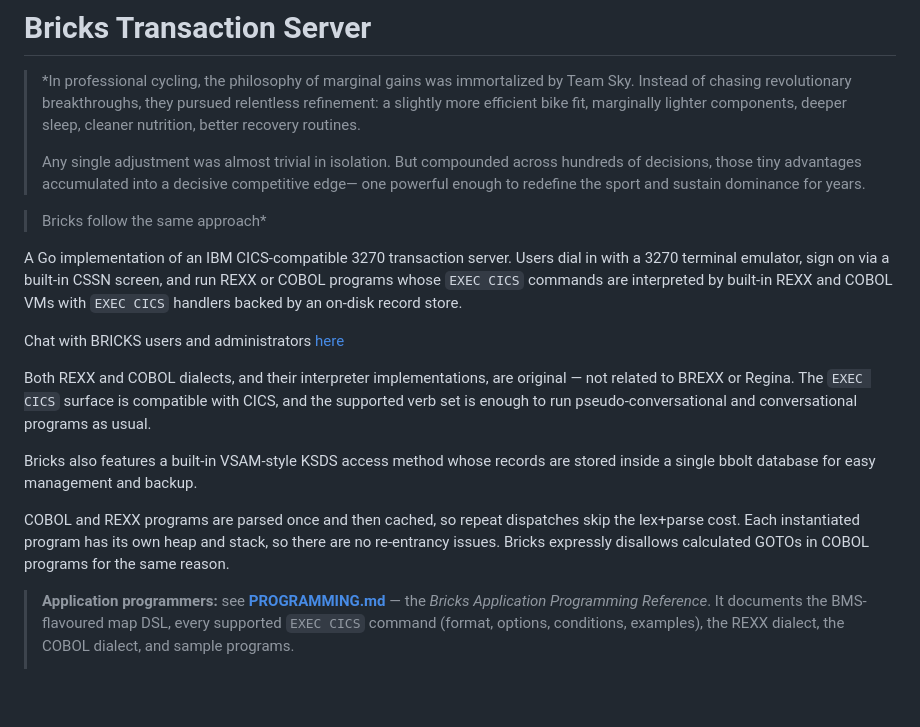
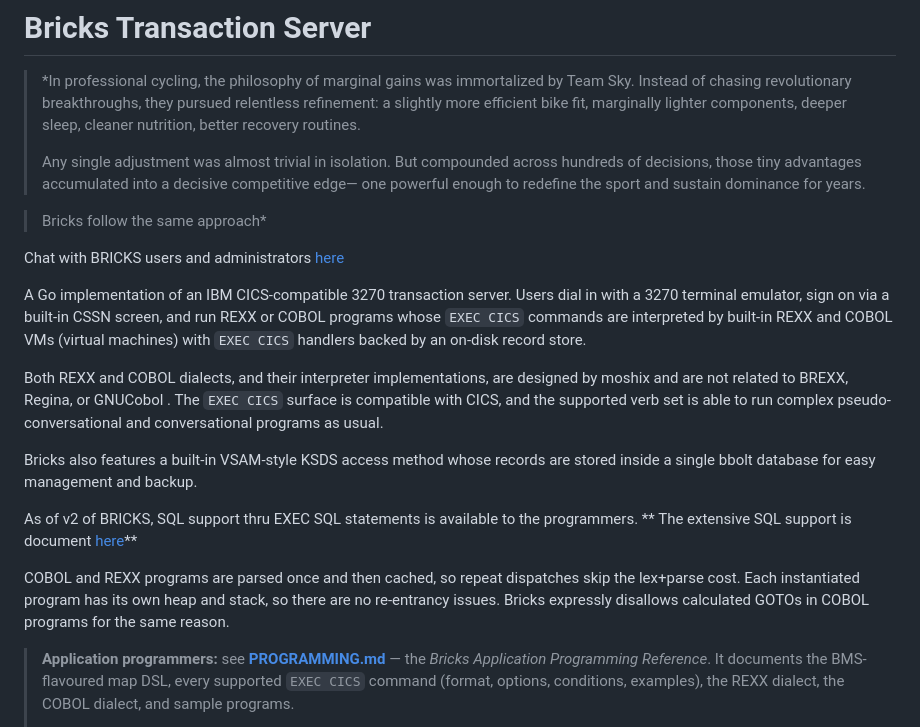
Before and after one commit to bennettpe/BRICKS_TS, a Markdown page: README.md, the part around the change. GitHub-like rendering; blank space fills up the shorter version.

Commit message:
2.0.8 SQL support documented

```diff
--- a/README.md
+++ b/README.md
@@ -11,26 +11,30 @@
 
 > Bricks follow the same approach*
 
+Chat with BRICKS users and administrators [here](https://discord.gg/6NWE4Gp7kR)
+
 A Go implementation of an IBM CICS-compatible 3270 transaction server. Users
 dial in with a 3270 terminal emulator, sign on via a built-in CSSN screen, and
 run REXX or COBOL programs whose `EXEC CICS` commands are interpreted by
-built-in REXX and COBOL VMs with `EXEC CICS` handlers backed by an on-disk
-record store.
-
-Chat with BRICKS users and administrators [here](https://discord.gg/6NWE4Gp7kR)
-
-Both REXX and COBOL dialects, and their interpreter implementations, are
-original — not related to BREXX or Regina. The `EXEC CICS` surface is
-compatible with CICS, and the supported verb set is enough to run
-pseudo-conversational and conversational programs as usual.
+built-in REXX and COBOL VMs (virtual machines)  with `EXEC CICS` handlers
+backed by an on-disk record store.
+
+Both REXX and COBOL dialects, and their interpreter implementations, are designed
+by moshix and are not related to BREXX, Regina, or GNUCobol . The `EXEC CICS` surface is
+compatible with CICS, and the supported verb set is able to run
+complex pseudo-conversational and conversational programs as usual.
 
 Bricks also features a built-in VSAM-style KSDS access method whose records
 are stored inside a single bbolt database for easy management and backup.
+
+As of v2 of BRICKS, SQL support thru EXEC SQL statements is available to the programmers.
+** The extensive SQL support is document [here](SQL_guide.md)**
 
 COBOL and REXX programs are parsed once and then cached, so repeat dispatches
 skip the lex+parse cost. Each instantiated program has its own heap and stack,
 so there are no re-entrancy issues. Bricks expressly disallows calculated
 GOTOs in COBOL programs for the same reason.
+
 
 > **Application programmers:** see **[PROGRAMMING.md](PROGRAMMING.md)** —
 > the *Bricks Application Programming Reference*. It documents the
```
